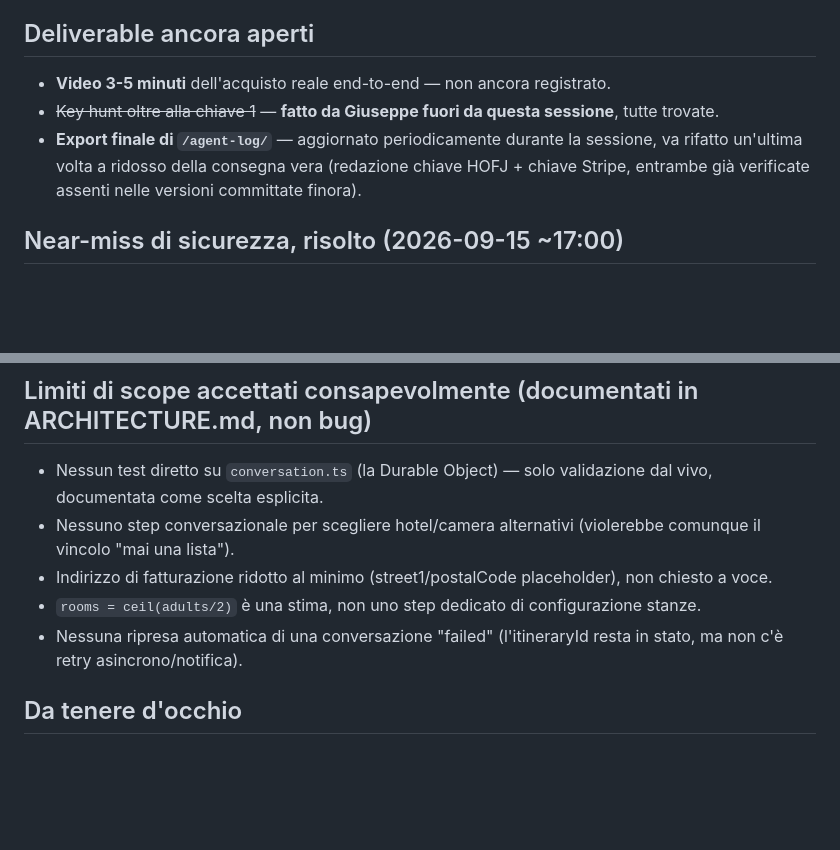
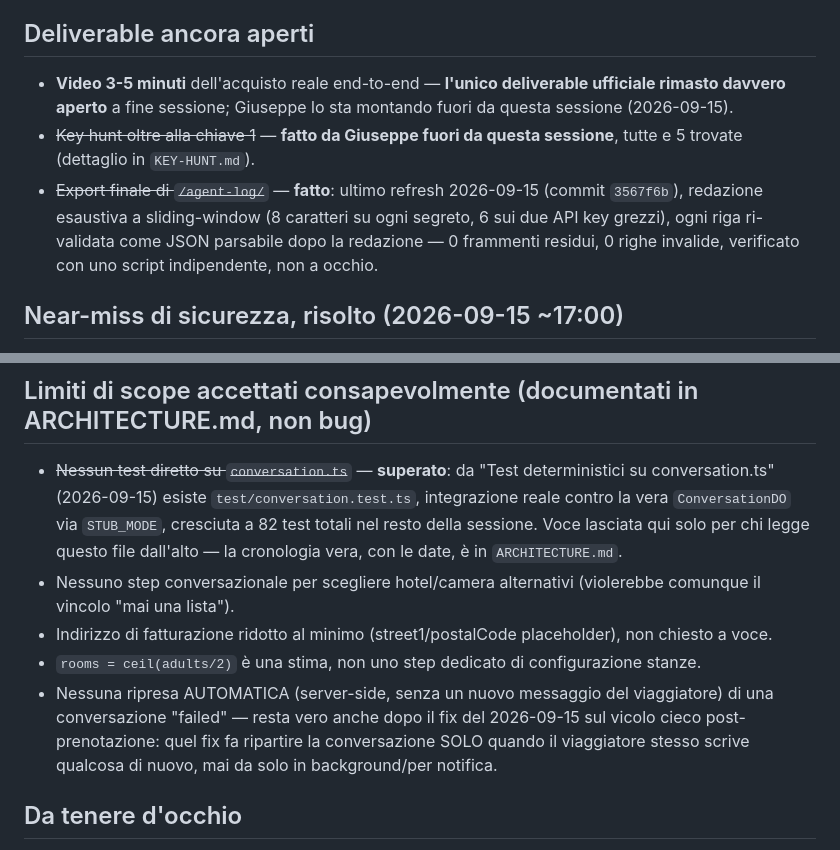
Before and after one commit to g-leonardi/vela-trip-agent, a Markdown page: OPEN-POINTS.md, 2 parts joined by grey strips. Drawn GitHub-style; blank space fills up the shorter version.

Commit message:
Pre-submission pass: OPEN-POINTS.md had two stale entries
"Nessun test diretto su conversation.ts" was still listed as an
accepted, standing scope limit — it was actually closed hours ago by
the STUB_MODE-based test suite (ARCHITECTURE.md already reflects this
correctly, as a dated history entry; this file doesn't work the same
way and needed an explicit correction instead). Same for the
agent-log export, already done multiple times since that note was
written. Left as strikethrough + note rather than deleted, matching
this file's existing convention for resolved items.

Co-Authored-By: Claude Sonnet 5 <noreply@anthropic.com>
Claude-Session: https://claude.ai/code/session_01S3WrvksUwBTSm4EYNZw5DP

```diff
--- a/OPEN-POINTS.md
+++ b/OPEN-POINTS.md
@@ -729,14 +729,17 @@ per il dettaglio ed esempi reali verificati.
 
 ## Deliverable ancora aperti
 
-- **Video 3-5 minuti** dell'acquisto reale end-to-end — non ancora
-  registrato.
+- **Video 3-5 minuti** dell'acquisto reale end-to-end — **l'unico
+  deliverable ufficiale rimasto davvero aperto** a fine sessione;
+  Giuseppe lo sta montando fuori da questa sessione (2026-09-15).
 - ~~Key hunt oltre alla chiave 1~~ — **fatto da Giuseppe fuori da questa
-  sessione**, tutte trovate.
-- **Export finale di `/agent-log/`** — aggiornato periodicamente durante
-  la sessione, va rifatto un'ultima volta a ridosso della consegna vera
-  (redazione chiave HOFJ + chiave Stripe, entrambe già verificate assenti
-  nelle versioni committate finora).
+  sessione**, tutte e 5 trovate (dettaglio in `KEY-HUNT.md`).
+- ~~Export finale di `/agent-log/`~~ — **fatto**: ultimo refresh
+  2026-09-15 (commit `3567f6b`), redazione esaustiva a sliding-window
+  (8 caratteri su ogni segreto, 6 sui due API key grezzi), ogni riga
+  ri-validata come JSON parsabile dopo la redazione — 0 frammenti
+  residui, 0 righe invalide, verificato con uno script indipendente,
+  non a occhio.
 
 ## Near-miss di sicurezza, risolto (2026-09-15 ~17:00)
 
@@ -755,16 +758,24 @@ non solo match esatti.
 
 ## Limiti di scope accettati consapevolmente (documentati in ARCHITECTURE.md, non bug)
 
-- Nessun test diretto su `conversation.ts` (la Durable Object) — solo
-  validazione dal vivo, documentata come scelta esplicita.
+- ~~Nessun test diretto su `conversation.ts`~~ — **superato**: da
+  "Test deterministici su conversation.ts" (2026-09-15) esiste
+  `test/conversation.test.ts`, integrazione reale contro la vera
+  `ConversationDO` via `STUB_MODE`, cresciuta a 82 test totali nel
+  resto della sessione. Voce lasciata qui solo per chi legge questo
+  file dall'alto — la cronologia vera, con le date, è in
+  `ARCHITECTURE.md`.
 - Nessuno step conversazionale per scegliere hotel/camera alternativi
   (violerebbe comunque il vincolo "mai una lista").
 - Indirizzo di fatturazione ridotto al minimo (street1/postalCode
   placeholder), non chiesto a voce.
 - `rooms = ceil(adults/2)` è una stima, non uno step dedicato di
   configurazione stanze.
-- Nessuna ripresa automatica di una conversazione "failed" (l'itineraryId
-  resta in stato, ma non c'è retry asincrono/notifica).
+- Nessuna ripresa AUTOMATICA (server-side, senza un nuovo messaggio del
+  viaggiatore) di una conversazione "failed" — resta vero anche dopo il
+  fix del 2026-09-15 sul vicolo cieco post-prenotazione: quel fix fa
+  ripartire la conversazione SOLO quando il viaggiatore stesso scrive
+  qualcosa di nuovo, mai da solo in background/per notifica.
 
 ## Da tenere d'occhio
 
```
